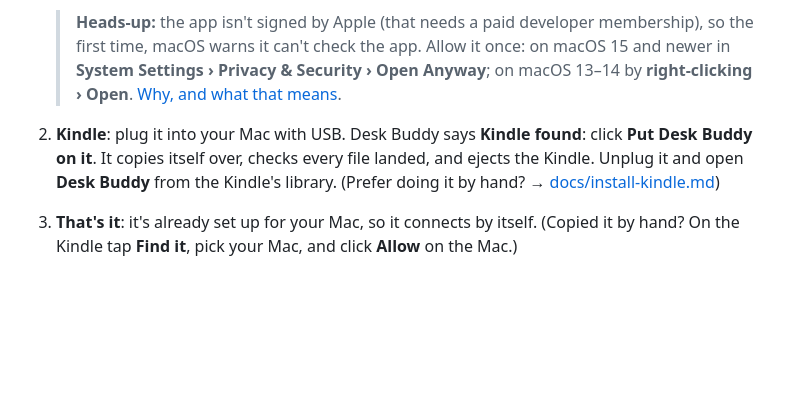
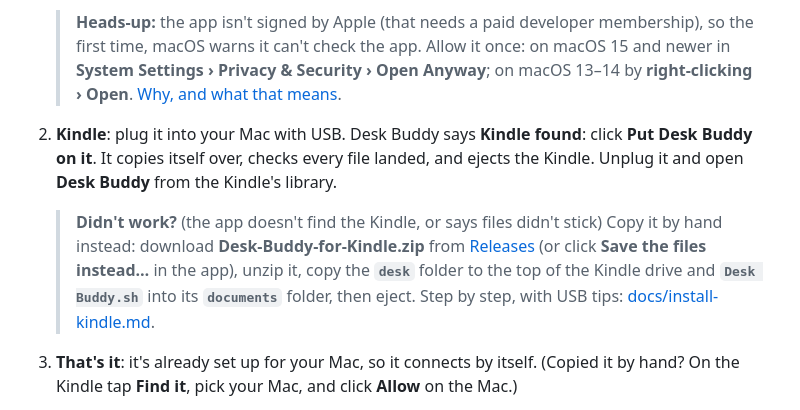
Before and after one commit to MantasEitk/desk-buddy, a Markdown page: README.md, the part around the change. Rendered like a GitHub page; blank space fills up the shorter version.

Commit message:
docs: copy to the kindle by hand if the app can't

```diff
--- a/README.md
+++ b/README.md
@@ -79,7 +79,9 @@ About 15 minutes, once.
 1. **Mac**: download *Desk Buddy for Mac* from [Releases](../../releases) (about 70 MB), move it to Applications and open it. It walks you through what it needs. → [docs/install-mac.md](docs/install-mac.md)
 
    > **Heads-up:** the app isn't signed by Apple (that needs a paid developer membership), so the first time, macOS warns it can't check the app. Allow it once: on macOS 15 and newer in **System Settings › Privacy & Security › Open Anyway**; on macOS 13–14 by **right-clicking › Open**. [Why, and what that means](docs/install-mac.md#before-you-download).
-2. **Kindle**: plug it into your Mac with USB. Desk Buddy says **Kindle found**: click **Put Desk Buddy on it**. It copies itself over, checks every file landed, and ejects the Kindle. Unplug it and open **Desk Buddy** from the Kindle's library. (Prefer doing it by hand? → [docs/install-kindle.md](docs/install-kindle.md))
+2. **Kindle**: plug it into your Mac with USB. Desk Buddy says **Kindle found**: click **Put Desk Buddy on it**. It copies itself over, checks every file landed, and ejects the Kindle. Unplug it and open **Desk Buddy** from the Kindle's library.
+
+   > **Didn't work?** (the app doesn't find the Kindle, or says files didn't stick) Copy it by hand instead: download **Desk-Buddy-for-Kindle.zip** from [Releases](../../releases) (or click **Save the files instead…** in the app), unzip it, copy the **`desk`** folder to the top of the Kindle drive and **`Desk Buddy.sh`** into its **`documents`** folder, then eject. Step by step, with USB tips: [docs/install-kindle.md](docs/install-kindle.md#if-that-doesnt-work-copy-it-by-hand).
 3. **That's it**: it's already set up for your Mac, so it connects by itself. (Copied it by hand? On the Kindle tap **Find it**, pick your Mac, and click **Allow** on the Mac.)
 
 From then on: everything happens on the Mac (Desk Buddy in the menu bar) or on the Kindle itself, and new versions arrive over Wi-Fi.
```
Also changed, not shown: docs/install-kindle.md (+24 -10 lines), docs/troubleshooting.md (+6 -0 lines).
